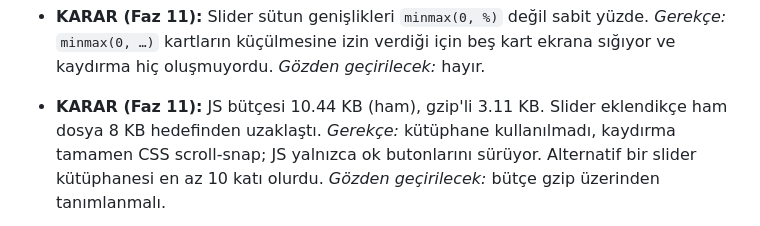
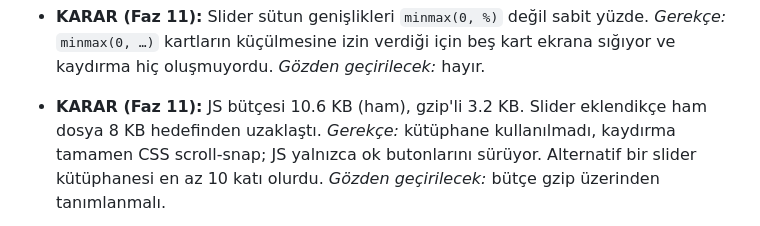
Before and after one commit to gaviaworks-dev/omerlutfuyildiz, a Markdown page: CLAUDE.md, the part around the change. GitHub-like rendering.

```diff
--- a/CLAUDE.md
+++ b/CLAUDE.md
@@ -249,7 +249,7 @@ dışına çıkılmaz. Belirsizlik çıkarsa uydurma yerine SOR.
   beş kart ekrana sığıyor ve kaydırma hiç oluşmuyordu.
   *Gözden geçirilecek:* hayır.
 
-- **KARAR (Faz 11):** JS bütçesi 10.44 KB (ham), gzip'li 3.11 KB. Slider
+- **KARAR (Faz 11):** JS bütçesi 10.6 KB (ham), gzip'li 3.2 KB. Slider
   eklendikçe ham dosya 8 KB hedefinden uzaklaştı. *Gerekçe:* kütüphane
   kullanılmadı, kaydırma tamamen CSS scroll-snap; JS yalnızca ok butonlarını
   sürüyor. Alternatif bir slider kütüphanesi en az 10 katı olurdu.
```
Also changed, not shown: handoff.md (+3 -2 lines).
